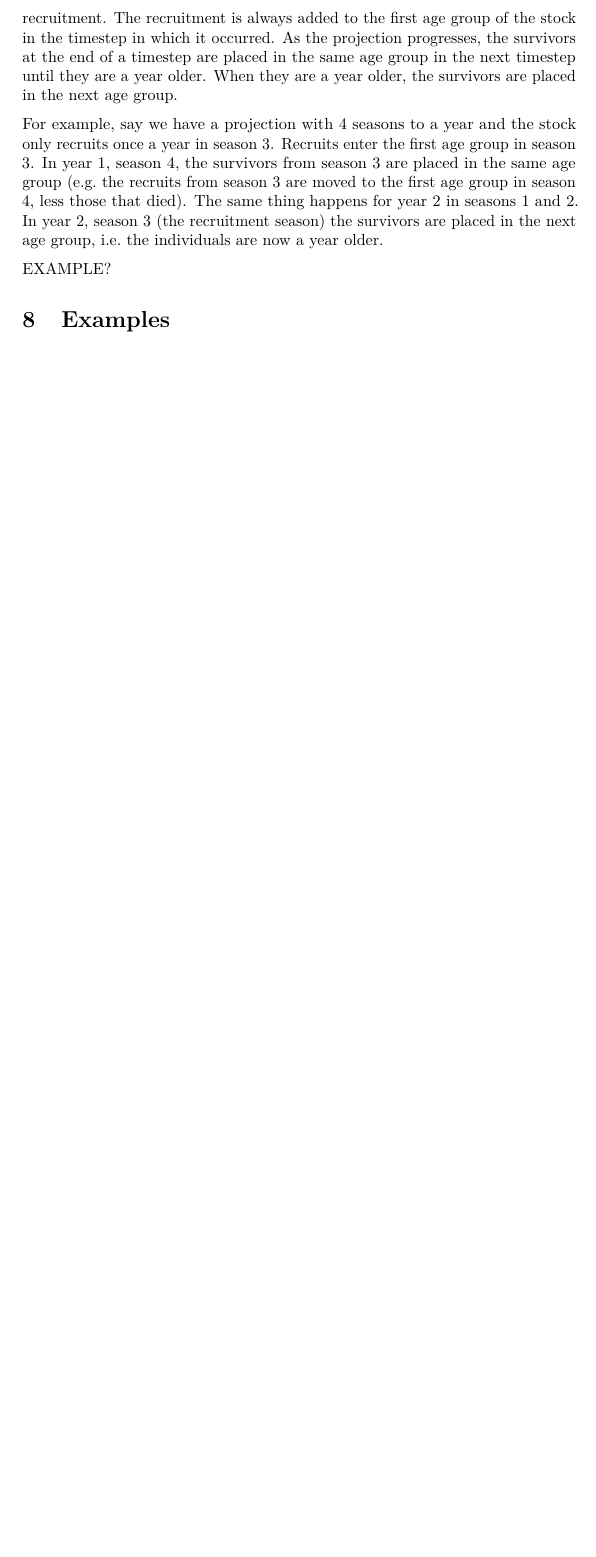
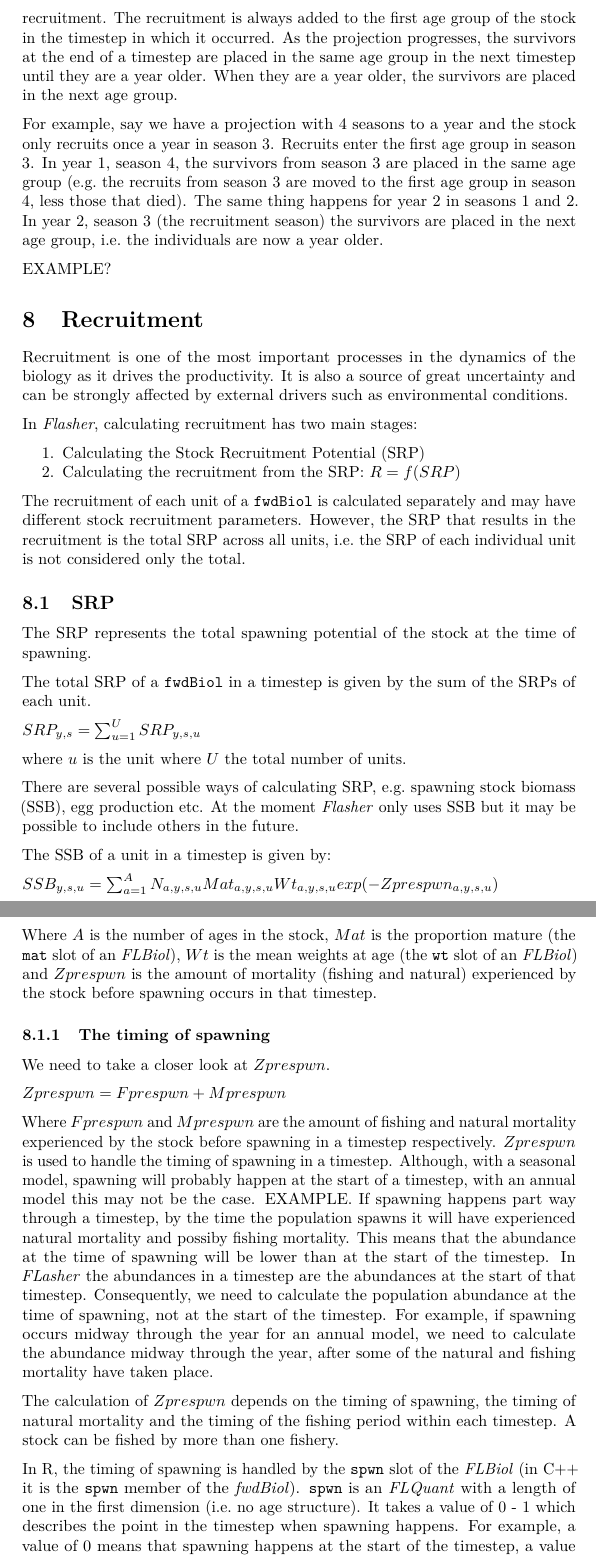
Before and after one commit to flr/FLasher, an R Markdown document (vignettes/FLasher_reference.Rmd): part of page 7 of 8 before the commit and two parts of pages 7 and 8 of 10 after it, the two joined at a grey line, cut so that both start at the same text, the shorter picture padded with empty space. Rendered offline with R 4.5, knitr and Pandoc, then LaTeX, with nearby package versions; some code elsewhere in the file could not run offline; a font, style sheet, LaTeX package, included part or bibliography that could not be used is replaced or left out.

Commit message:
Updated reference document with recruitment bits

```diff
--- a/vignettes/FLasher_reference.Rmd
+++ b/vignettes/FLasher_reference.Rmd
@@ -244,3 +244,56 @@ In year 2, season 3 (the recruitment season) the survivors are placed in the nex
 
 EXAMPLE?
 
+# Recruitment
+
+Recruitment is one of the most important processes in the dynamics of the biology as it drives the productivity.
+It is also a source of great uncertainty and can be strongly affected by external drivers such as environmental conditions.
+
+In *Flasher*, calculating recruitment has two main stages:
+
+1. Calculating the Stock Recruitment Potential (SRP)
+2. Calculating the recruitment from the SRP: $R = f(SRP)$
+
+The recruitment of each unit of a `fwdBiol` is calculated separately and may have different stock recruitment parameters.
+However, the SRP that results in the recruitment is the total SRP across all units, i.e. the SRP of each individual unit is not considered only the total.
+
+## SRP
+
+The SRP represents the total spawning potential of the stock at the time of spawning.
+
+The total SRP of a `fwdBiol` in a timestep is given by the sum of the SRPs of each unit.
+
+$SRP_{y,s} = \sum_{u=1}^{U}SRP_{y,s,u}$
+
+where $u$ is the unit where $U$ the total number of units.
+
+There are several possible ways of calculating SRP, e.g. spawning stock biomass (SSB), egg production etc.
+At the moment *Flasher* only uses SSB but it may be possible to include others in the future.
+
+The SSB of a unit in a timestep is given by:
+
+$SSB_{y,s,u} = \sum_{a=1}^{A} N_{a,y,s,u} Mat_{a,y,s,u} Wt_{a,y,s,u} exp(-Zprespwn_{a,y,s,u})$
+
+Where $A$ is the number of ages in the stock, $Mat$ is the proportion mature (the `mat` slot of an *FLBiol*), $Wt$ is the mean weights at age (the `wt` slot of an *FLBiol*) and $Zprespwn$ is the amount of mortality (fishing and natural) experienced by the stock before spawning occurs in that timestep.
+
+### The timing of spawning
+
+We need to take a closer look at $Zprespwn$.
+
+$Zprespwn = Fprespwn + Mprespwn$
+
+Where $Fprespwn$ and $Mprespwn$ are the amount of fishing and natural mortality experienced by the stock before spawning in a timestep respectively.
+$Zprespwn$ is used to handle the timing of spawning in a timestep.
+Although, with a seasonal model, spawning will probably happen at the start of a timestep, with an annual model this may not be the case. EXAMPLE.
+If spawning happens part way through a timestep, by the time the population spawns it will have experienced natural mortality and possiby fishing mortality.
+This means that the abundance at the time of spawning will be lower than at the start of the timestep.
+In *FLasher* the abundances in a timestep are the abundances at the start of that timestep.
+Consequently, we need to calculate the population abundance at the time of spawning, not at the start of the timestep.
+For example, if spawning occurs midway through the year for an annual model, we need to calculate the abundance midway through the year, after some of the natural and fishing mortality have taken place.
+
+The calculation of $Zprespwn$ depends on the timing of spawning, the timing of natural mortality and the timing of the fishing period within each timestep.
+A stock can be fished by more than one fishery.
+
+In R, the timing of spawning is handled by the `spwn` slot of the *FLBiol* (in C++ it is the `spwn` member of the *fwdBiol*).
+`spwn` is an *FLQuant* with a length of one in the first dimension (i.e. no age structure). It takes a value of 0 - 1 which describes the point in the timestep when spawning happens.
+For example, a value of 0 means that spawning happens at the start of the timestep, a value of 0.5 is halfway through the timestep, a value of 1 is the end of the timestep and so on.
```
Also changed, not shown: vignettes/FLasher_reference.Rmd (26 more changed lines).
